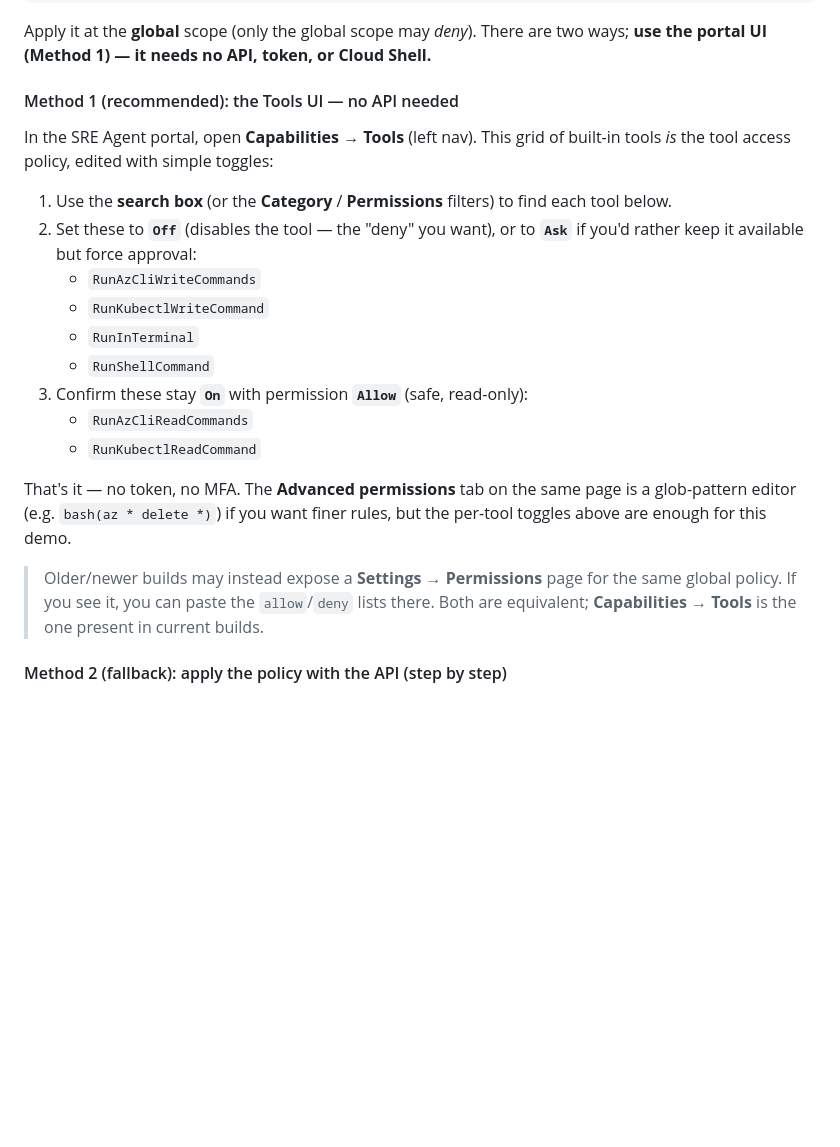
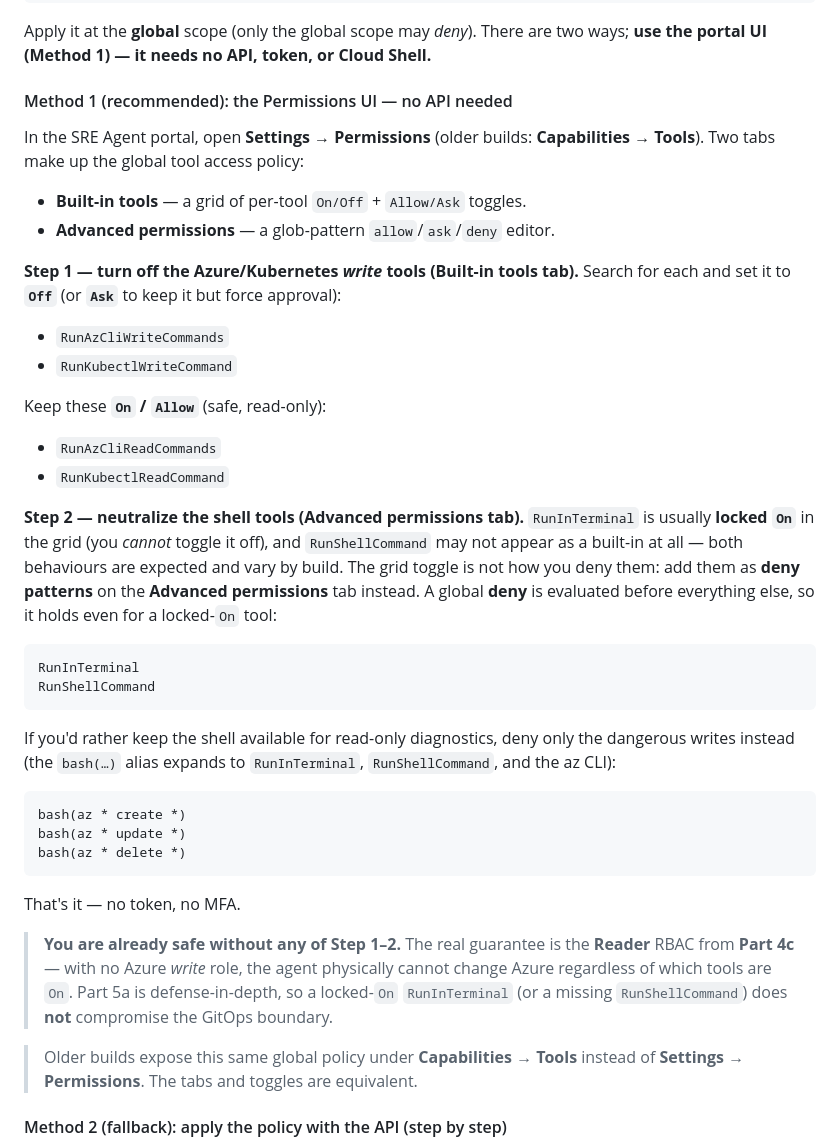
Before and after one commit to rutgerpels/sreagent, a Markdown page: docs/scenario-b-gitops.md, the part around the change. GitHub-like rendering; blank space fills up the shorter version.

Commit message:
docs(scenario-b): correct Part 5a tool policy for locked RunInTerminal
The Built-in tools grid keeps RunInTerminal locked On (cannot be toggled off)
and may not surface RunShellCommand at all. Rewrite Part 5a Method 1 to:
- turn Off/Ask only the real write tools (RunAzCliWriteCommands, RunKubectlWriteCommand)
- deny the shell tools via the Advanced permissions tab (works despite the lock)
- lead with the current Settings > Permissions nav (older builds: Capabilities > Tools)
- emphasize Reader RBAC (Part 4c) is the real write-block; 5a is defense-in-depth

Co-authored-by: Copilot <223556219+Copilot@users.noreply.github.com>

````diff
--- a/docs/scenario-b-gitops.md
+++ b/docs/scenario-b-gitops.md
@@ -414,30 +414,59 @@ Apply it at the **global** scope (only the global scope may *deny*). There are
 two ways; **use the portal UI (Method 1) — it needs no API, token, or Cloud
 Shell.**
 
-#### Method 1 (recommended): the Tools UI — no API needed
+#### Method 1 (recommended): the Permissions UI — no API needed
 
-In the SRE Agent portal, open **Capabilities → Tools** (left nav). This grid of
-built-in tools *is* the tool access policy, edited with simple toggles:
+In the SRE Agent portal, open **Settings → Permissions** (older builds:
+**Capabilities → Tools**). Two tabs make up the global tool access policy:
 
-1. Use the **search box** (or the **Category** / **Permissions** filters) to find
-   each tool below.
-2. Set these to **`Off`** (disables the tool — the "deny" you want), or to
-   **`Ask`** if you'd rather keep it available but force approval:
-   - `RunAzCliWriteCommands`
-   - `RunKubectlWriteCommand`
-   - `RunInTerminal`
-   - `RunShellCommand`
-3. Confirm these stay **`On`** with permission **`Allow`** (safe, read-only):
-   - `RunAzCliReadCommands`
-   - `RunKubectlReadCommand`
+- **Built-in tools** — a grid of per-tool `On/Off` + `Allow/Ask` toggles.
+- **Advanced permissions** — a glob-pattern `allow`/`ask`/`deny` editor.
 
-That's it — no token, no MFA. The **Advanced permissions** tab on the same page
-is a glob-pattern editor (e.g. `bash(az * delete *)`) if you want finer rules,
-but the per-tool toggles above are enough for this demo.
+**Step 1 — turn off the Azure/Kubernetes *write* tools (Built-in tools tab).**
+Search for each and set it to **`Off`** (or **`Ask`** to keep it but force
+approval):
 
-> Older/newer builds may instead expose a **Settings → Permissions** page for the
-> same global policy. If you see it, you can paste the `allow`/`deny` lists there.
-> Both are equivalent; **Capabilities → Tools** is the one present in current builds.
+- `RunAzCliWriteCommands`
+- `RunKubectlWriteCommand`
+
+Keep these **`On` / `Allow`** (safe, read-only):
+
+- `RunAzCliReadCommands`
+- `RunKubectlReadCommand`
+
+**Step 2 — neutralize the shell tools (Advanced permissions tab).**
+`RunInTerminal` is usually **locked `On`** in the grid (you *cannot* toggle it
+off), and `RunShellCommand` may not appear as a built-in at all — both behaviours
+are expected and vary by build. The grid toggle is not how you deny them: add
+them as **deny patterns** on the **Advanced permissions** tab instead. A global
+**deny** is evaluated before everything else, so it holds even for a
+locked-`On` tool:
+
+```
+RunInTerminal
+RunShellCommand
+```
+
+If you'd rather keep the shell available for read-only diagnostics, deny only the
+dangerous writes instead (the `bash(…)` alias expands to `RunInTerminal`,
+`RunShellCommand`, and the az CLI):
+
+```
+bash(az * create *)
+bash(az * update *)
+bash(az * delete *)
+```
+
+That's it — no token, no MFA.
+
+> **You are already safe without any of Step 1–2.** The real guarantee is the
+> **Reader** RBAC from **Part 4c** — with no Azure *write* role, the agent
+> physically cannot change Azure regardless of which tools are `On`. Part 5a is
+> defense-in-depth, so a locked-`On` `RunInTerminal` (or a missing
+> `RunShellCommand`) does **not** compromise the GitOps boundary.
+
+> Older builds expose this same global policy under **Capabilities → Tools**
+> instead of **Settings → Permissions**. The tabs and toggles are equivalent.
 
 #### Method 2 (fallback): apply the policy with the API (step by step)
 
````
